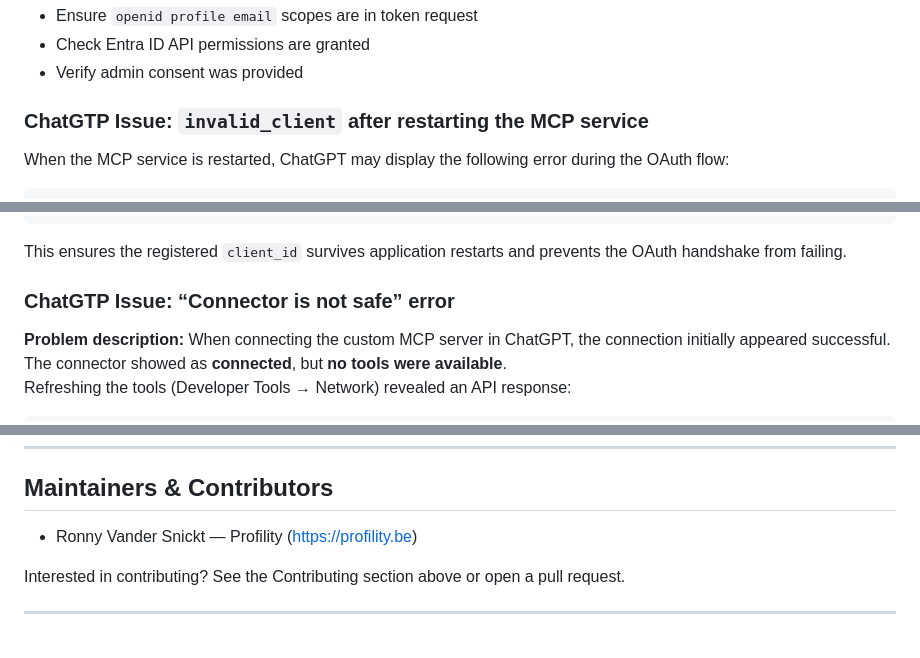
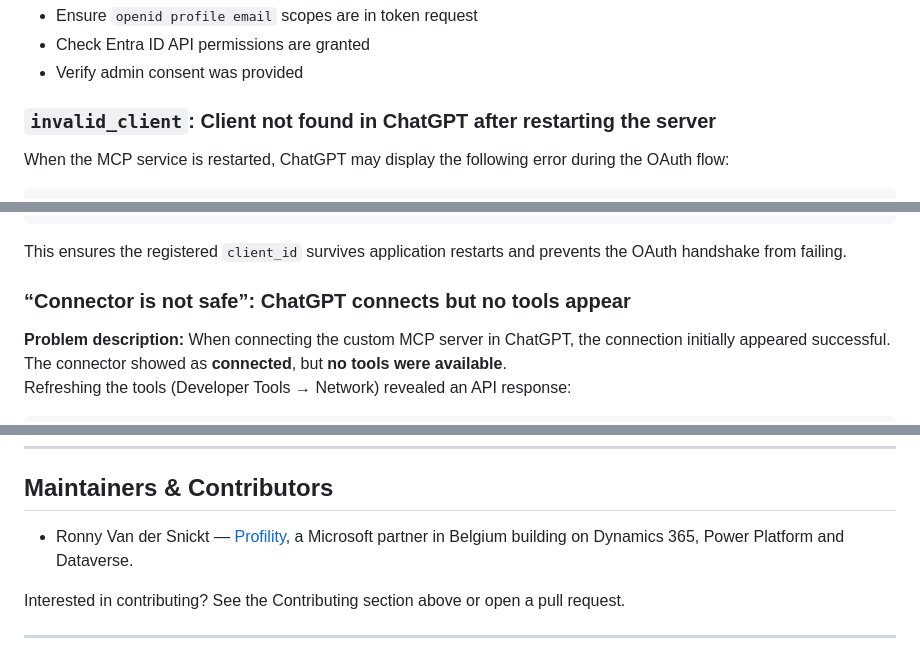
Before and after one commit to Profility-be/mcp-server-dotnet-entra-id, a Markdown page: README.md, 3 parts joined by grey strips. Rendered like a GitHub page.

````diff
--- a/README.md
+++ b/README.md
@@ -482,7 +482,7 @@ See for more info README-Architecture.md
 - Verify admin consent was provided
 
 
-### ChatGTP Issue: `invalid_client` after restarting the MCP service
+### `invalid_client`: Client not found in ChatGPT after restarting the server
 When the MCP service is restarted, ChatGPT may display the following error during the OAuth flow:
 
 ```
@@ -517,7 +517,7 @@ Use a **persistent client store** instead of an in-memory store when testing wit
 
 This ensures the registered `client_id` survives application restarts and prevents the OAuth handshake from failing.
 
-### ChatGTP Issue: “Connector is not safe” error
+### “Connector is not safe”: ChatGPT connects but no tools appear
 **Problem description:**
 When connecting the custom MCP server in ChatGPT, the connection initially appeared successful.
 The connector showed as **connected**, but **no tools were available**.
@@ -629,7 +632,8 @@ MIT License - See LICENSE file for details
 
 ## Maintainers & Contributors
 
-- Ronny Vander Snickt — Profility (https://profility.be)
+- Ronny Van der Snickt — [Profility](https://profility.be), a Microsoft partner in Belgium building
+  on Dynamics 365, Power Platform and Dataverse.
 
 Interested in contributing? See the Contributing section above or open a pull request.
 
````
Also changed, not shown: other parts of README.md (+12 -9 lines).
